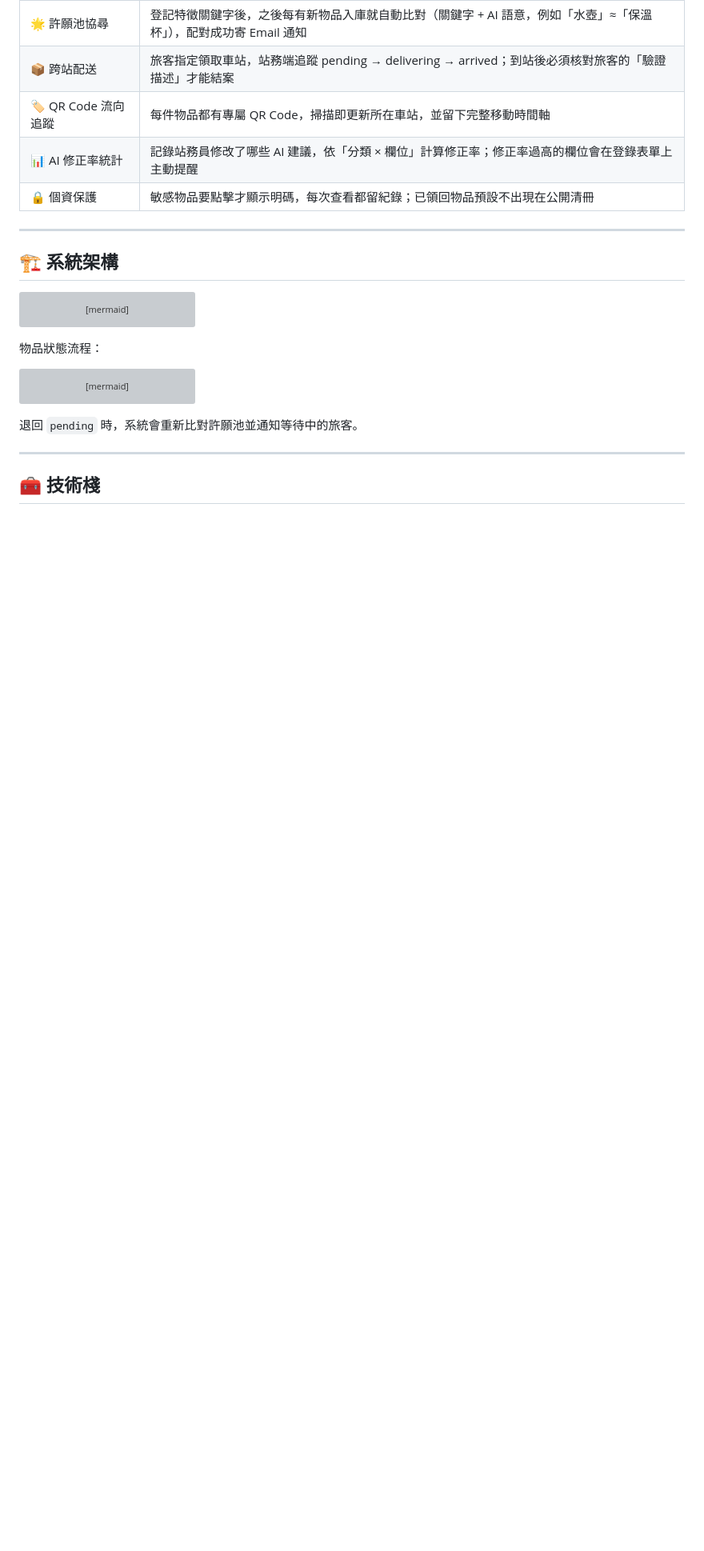
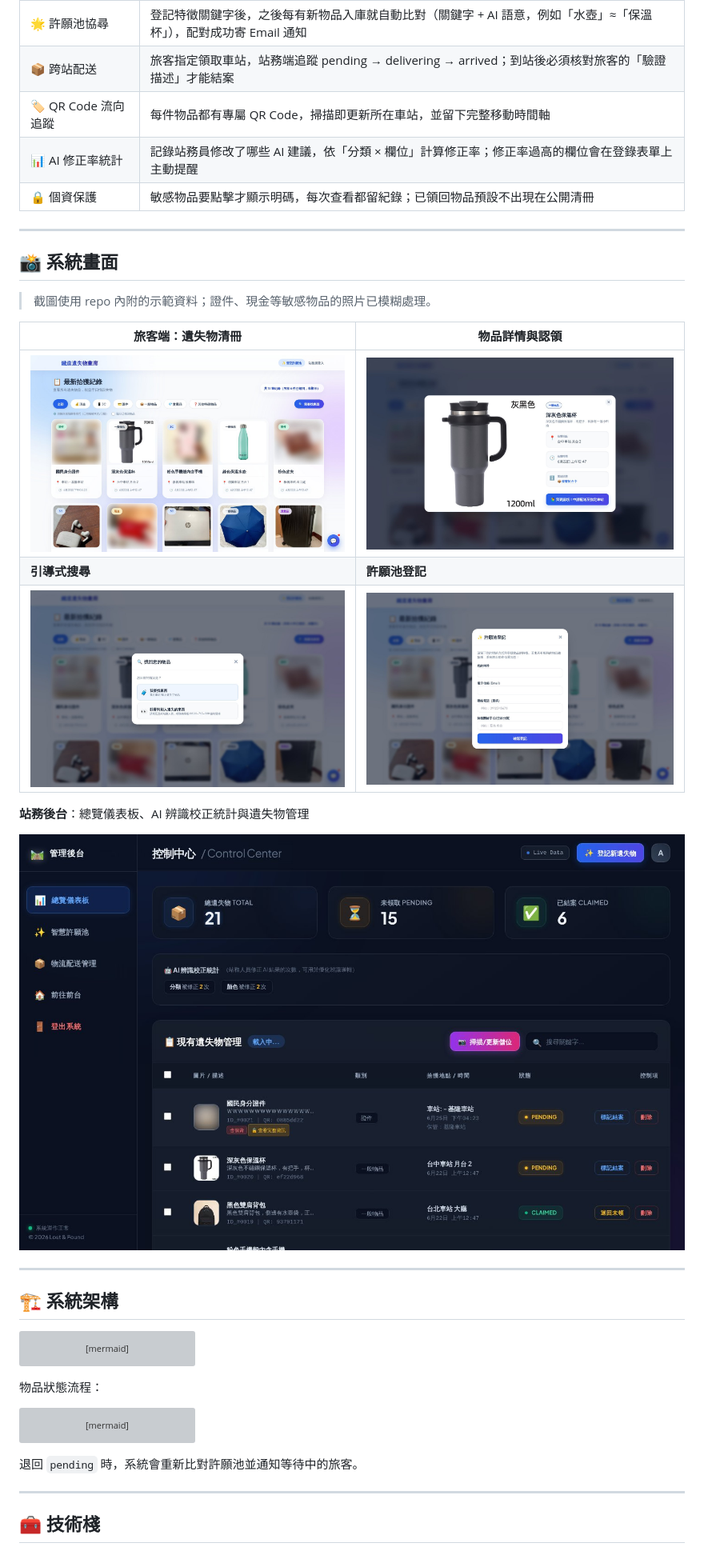
Before and after one commit to Johnnnny0823/HACKRAIL, a Markdown page: README.md, the part around the change. Shown at 80% size. Drawn GitHub-style; pictures changed too: docs/screenshots/admin.jpg (added), docs/screenshots/guided-search.jpg (added), docs/screenshots/home.jpg (added); blank space fills up the shorter version; grey boxes are pictures that could not be loaded.

Commit message:
Add system screenshots to README
Co-Authored-By: Claude Opus 5.5 <noreply@anthropic.com>
Claude-Session: https://claude.ai/code/session_017CA1Nk2yjAuL2V4T8y1BK3

```diff
--- a/README.md
+++ b/README.md
@@ -20,6 +20,22 @@
 | 🏷️ QR Code 流向追蹤 | 每件物品都有專屬 QR Code，掃描即更新所在車站，並留下完整移動時間軸 |
 | 📊 AI 修正率統計 | 記錄站務員修改了哪些 AI 建議，依「分類 × 欄位」計算修正率；修正率過高的欄位會在登錄表單上主動提醒 |
 | 🔒 個資保護 | 敏感物品要點擊才顯示明碼，每次查看都留紀錄；已領回物品預設不出現在公開清冊 |
+
+---
+
+## 📸 系統畫面
+
+> 截圖使用 repo 內附的示範資料；證件、現金等敏感物品的照片已模糊處理。
+
+| 旅客端：遺失物清冊 | 物品詳情與認領 |
+|---|---|
+| ![旅客端首頁](docs/screenshots/home.jpg) | ![物品詳情](docs/screenshots/item-detail.jpg) |
+| **引導式搜尋** | **許願池登記** |
+| ![引導式搜尋](docs/screenshots/guided-search.jpg) | ![許願池登記](docs/screenshots/wishlist.jpg) |
+
+**站務後台**：總覽儀表板、AI 辨識校正統計與遺失物管理
+
+![站務後台](docs/screenshots/admin.jpg)
 
 ---
 
```
